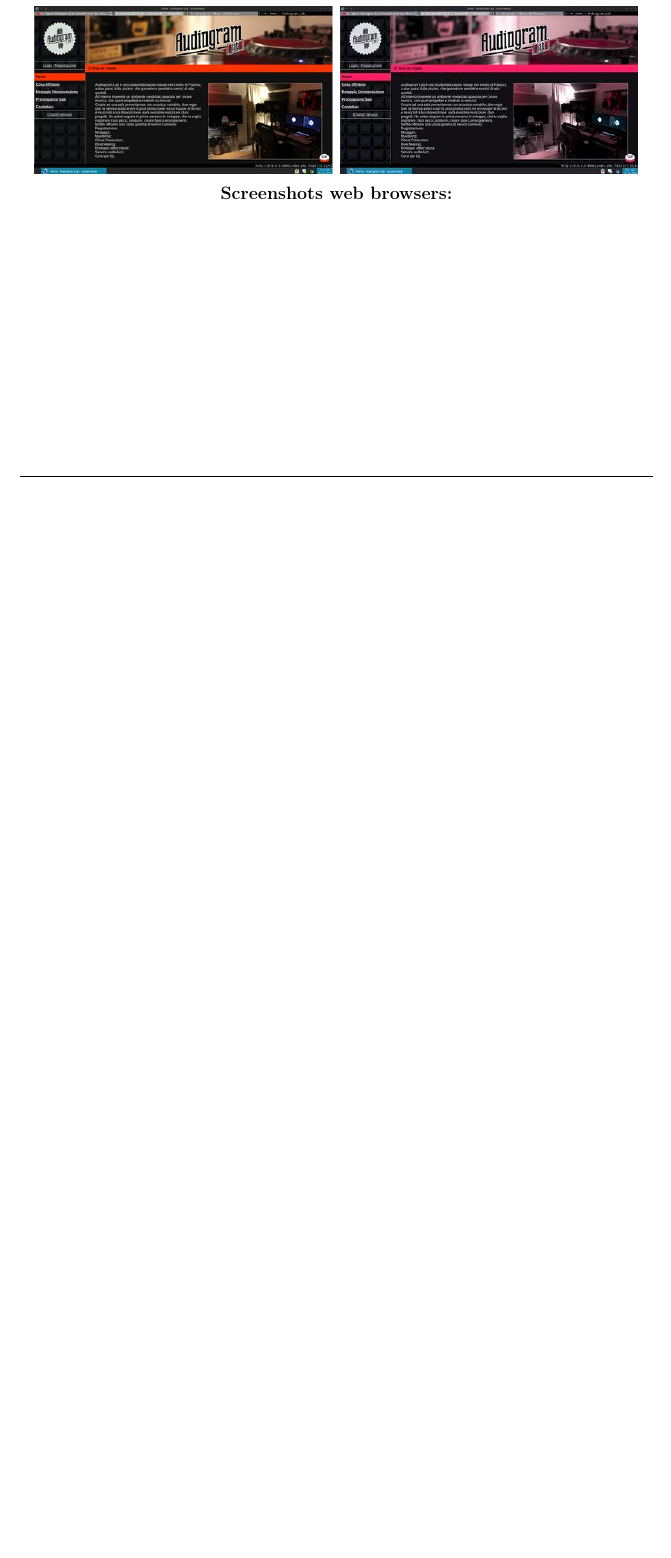
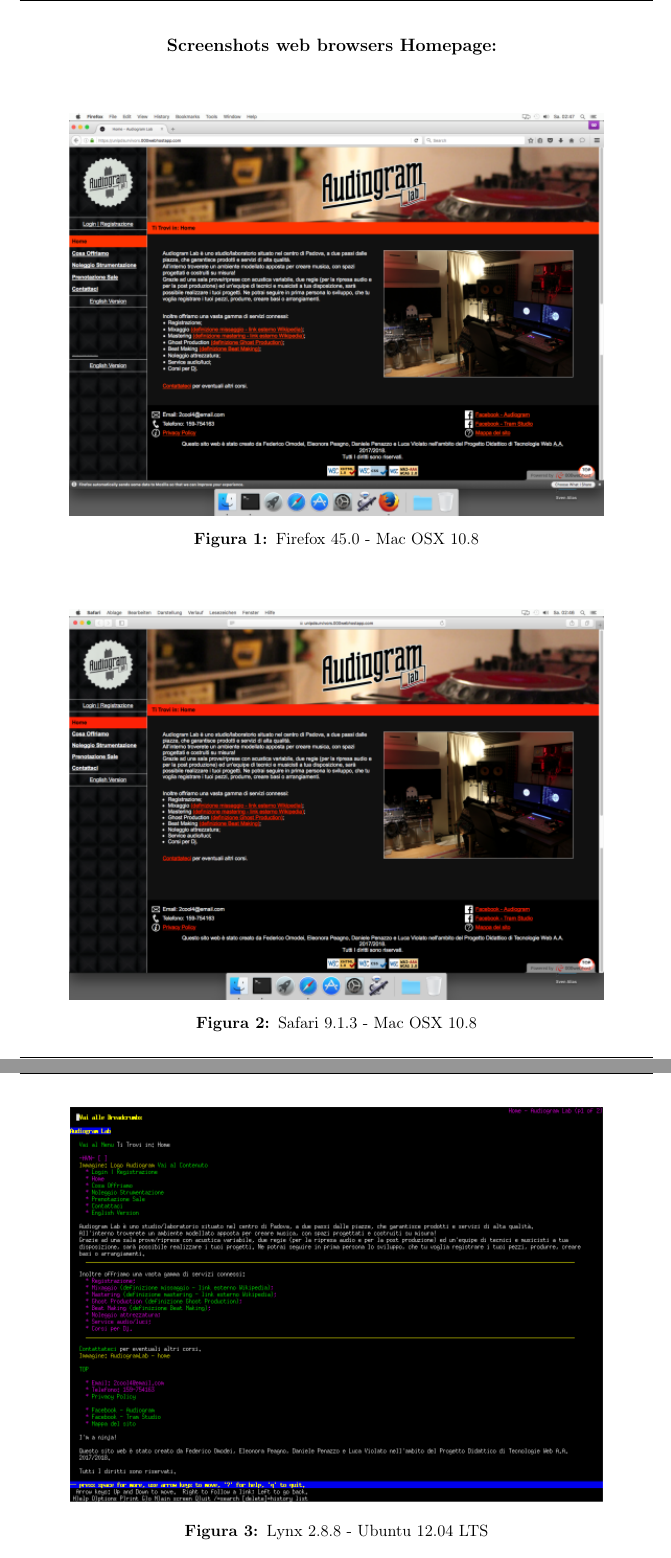
Before and after one commit to Penaz91/TecWeb, a LaTeX document (Relazione Tecweb/Relazione.tex, which reads Relazione Tecweb/config/config.tex, Relazione Tecweb/sections/Accessibilita.tex): part of page 9 of 12 before the commit and two parts of pages 10 and 11 of 15 after it, the two joined at a grey line, cut so that both start at the same text, the shorter picture padded with empty space. Compiled offline with pdfLaTeX.

Commit message:
browsershots relazione

```diff
--- a/Relazione Tecweb/config/config.tex
+++ b/Relazione Tecweb/config/config.tex
@@ -12,6 +12,7 @@
 
 \usepackage{fancyhdr}  % per gli header e footer
 \usepackage{graphicx}  %per le immagini
+\usepackage[font=small,labelfont=bf]{caption}
 
 \usepackage{framed}
 
--- a/Relazione Tecweb/sections/Accessibilita.tex
+++ b/Relazione Tecweb/sections/Accessibilita.tex
@@ -37,5 +37,18 @@ Per verificare la corretta visualizzazione su vari dispositivi (mobili e non) e
 \includegraphics[scale=0.5]{Images/Dalton1.png}
 \includegraphics[scale=0.5]{Images/Dalton2.png}
 \includegraphics[scale=0.5]{Images/Dalton3.png}
-\textbf{Screenshots web browsers: }
 \end{center}
+
+\pagebreak
+
+\begin{center}
+\textbf{Screenshots web browsers Homepage: }
+\vfill
+\includegraphics[scale=0.7]{Images/Firefox45.png}
+\captionof{figure}{Firefox 45.0 - Mac OSX 10.8}
+\vfill
+\includegraphics[scale=0.7]{Images/Safari913MacOSX108.png}
+\captionof{figure}{Safari 9.1.3 - Mac OSX 10.8}
+\vfill
+\includegraphics[scale=0.7]{Images/Lynx288Ubuntu1204LTS.png}
+\captionof{figure}{Lynx 2.8.8 - Ubuntu 12.04 LTS}
@@ -41,0 +60 @@ Per verificare la corretta visualizzazione su vari dispositivi (mobili e non) e
+\captionof{figure}{Epiphany 3.22 - Debian Testing}
```
Also changed, not shown: Relazione Tecweb/Images/Chrome33.0.1-Windows2008R2.png (added), Relazione Tecweb/Images/Chrome48MacOSX.png (added), Relazione Tecweb/Images/Epiphany3Debian.png (added), Relazione Tecweb/Images/Firefox38.2-DebianTesting.png (added), Relazione Tecweb/Images/Firefox45.png (added), Relazione Tecweb/Images/Lynx288Ubuntu1204LTS.png (added), Relazione Tecweb/Images/Opera15Windows.png (added), Relazione Tecweb/Images/Safari913MacOSX108.png (added), Relazione Tecweb/Relazione.pdf, Relazione Tecweb/sections/Accessibilita.tex (12 more changed lines).
